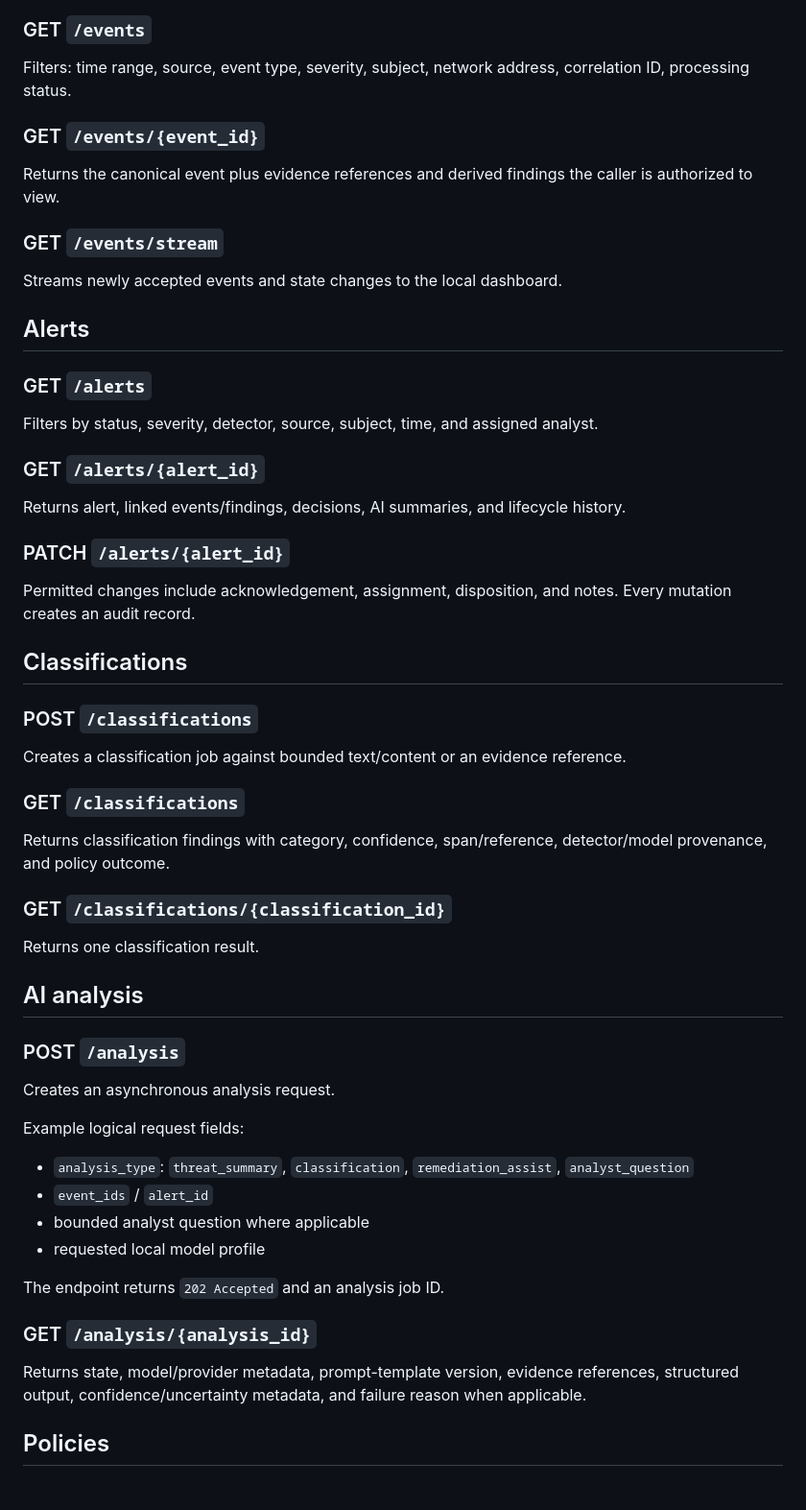
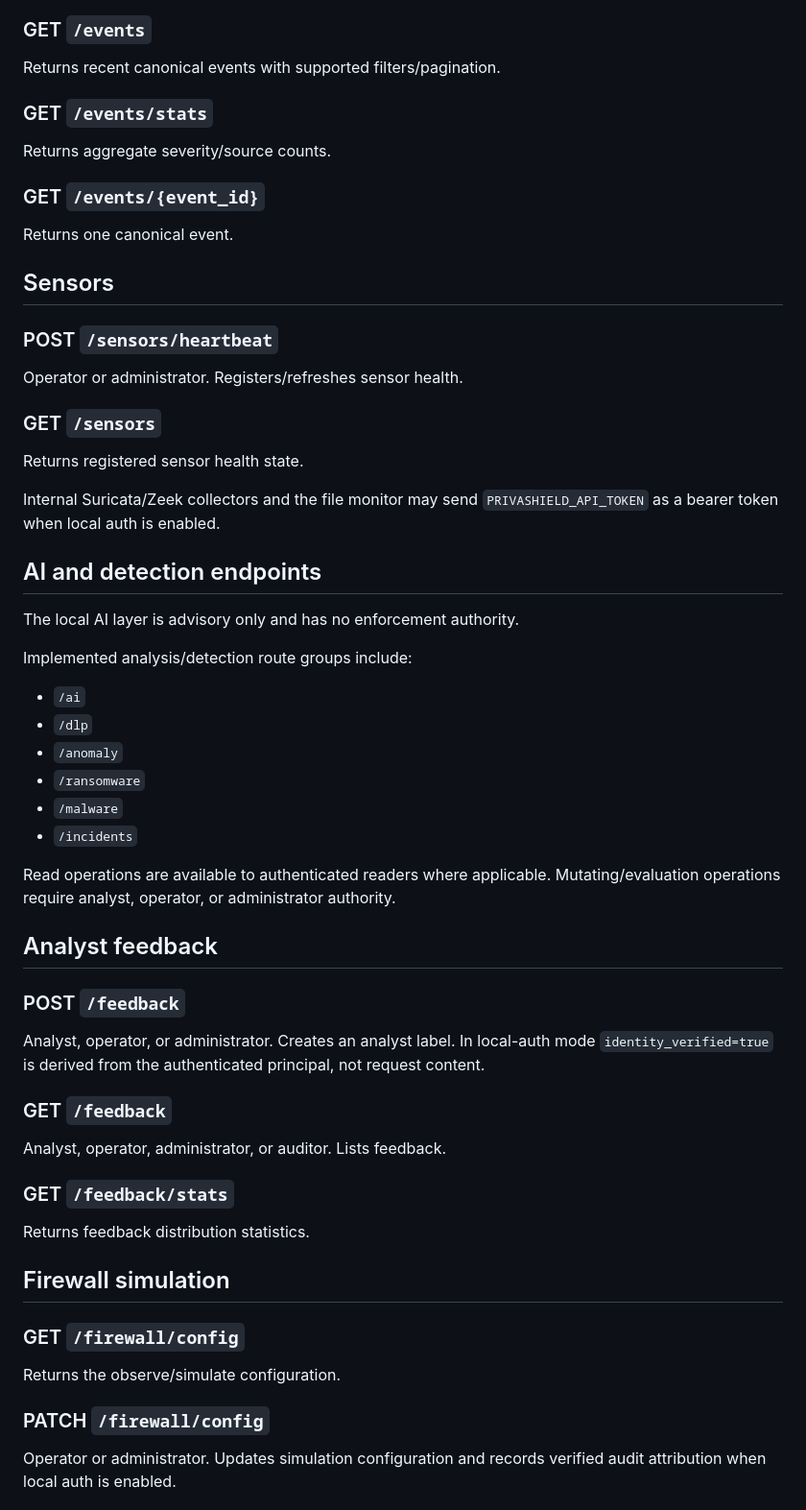
Before and after one commit to drewc611/Privashield, a Markdown page: docs/API.md, the part around one of its changes. Shown at 96% size. GitHub-like rendering.

Commit message:
docs: document authenticated API contract

```diff
--- a/docs/API.md
+++ b/docs/API.md
@@ -44,51 +68,54 @@ Response: accepted canonical event identifier and ingestion status.
 
 ### GET `/events`
-Filters: time range, source, event type, severity, subject, network address, correlation ID, processing status.
+Returns recent canonical events with supported filters/pagination.
+
+### GET `/events/stats`
+Returns aggregate severity/source counts.
 
 ### GET `/events/{event_id}`
-Returns the canonical event plus evidence references and derived findings the caller is authorized to view.
+Returns one canonical event.
 
-### GET `/events/stream`
-Streams newly accepted events and state changes to the local dashboard.
+## Sensors
 
-## Alerts
+### POST `/sensors/heartbeat`
+Operator or administrator. Registers/refreshes sensor health.
 
-### GET `/alerts`
-Filters by status, severity, detector, source, subject, time, and assigned analyst.
+### GET `/sensors`
+Returns registered sensor health state.
 
-### GET `/alerts/{alert_id}`
-Returns alert, linked events/findings, decisions, AI summaries, and lifecycle history.
+Internal Suricata/Zeek collectors and the file monitor may send `PRIVASHIELD_API_TOKEN` as a bearer token when local auth is enabled.
 
-### PATCH `/alerts/{alert_id}`
-Permitted changes include acknowledgement, assignment, disposition, and notes. Every mutation creates an audit record.
+## AI and detection endpoints
 
-## Classifications
+The local AI layer is advisory only and has no enforcement authority.
 
-### POST `/classifications`
-Creates a classification job against bounded text/content or an evidence reference.
+Implemented analysis/detection route groups include:
 
-### GET `/classifications`
-Returns classification findings with category, confidence, span/reference, detector/model provenance, and policy outcome.
+- `/ai`
+- `/dlp`
+- `/anomaly`
+- `/ransomware`
+- `/malware`
+- `/incidents`
 
-### GET `/classifications/{classification_id}`
-Returns one classification result.
+Read operations are available to authenticated readers where applicable. Mutating/evaluation operations require analyst, operator, or administrator authority.
 
-## AI analysis
+## Analyst feedback
 
-### POST `/analysis`
-Creates an asynchronous analysis request.
+### POST `/feedback`
+Analyst, operator, or administrator. Creates an analyst label. In local-auth mode `identity_verified=true` is derived from the authenticated principal, not request content.
 
-Example logical request fields:
+### GET `/feedback`
+Analyst, operator, administrator, or auditor. Lists feedback.
 
-- `analysis_type`: `threat_summary`, `classification`, `remediation_assist`, `analyst_question`
-- `event_ids` / `alert_id`
-- bounded analyst question where applicable
-- requested local model profile
+### GET `/feedback/stats`
+Returns feedback distribution statistics.
 
-The endpoint returns `202 Accepted` and an analysis job ID.
+## Firewall simulation
 
-### GET `/analysis/{analysis_id}`
-Returns state, model/provider metadata, prompt-template version, evidence references, structured output, confidence/uncertainty metadata, and failure reason when applicable.
+### GET `/firewall/config`
+Returns the observe/simulate configuration.
 
-## Policies
+### PATCH `/firewall/config`
+Operator or administrator. Updates simulation configuration and records verified audit attribution when local auth is enabled.
 
```
Also changed, not shown: other parts of docs/API.md (+98 -90 lines).
